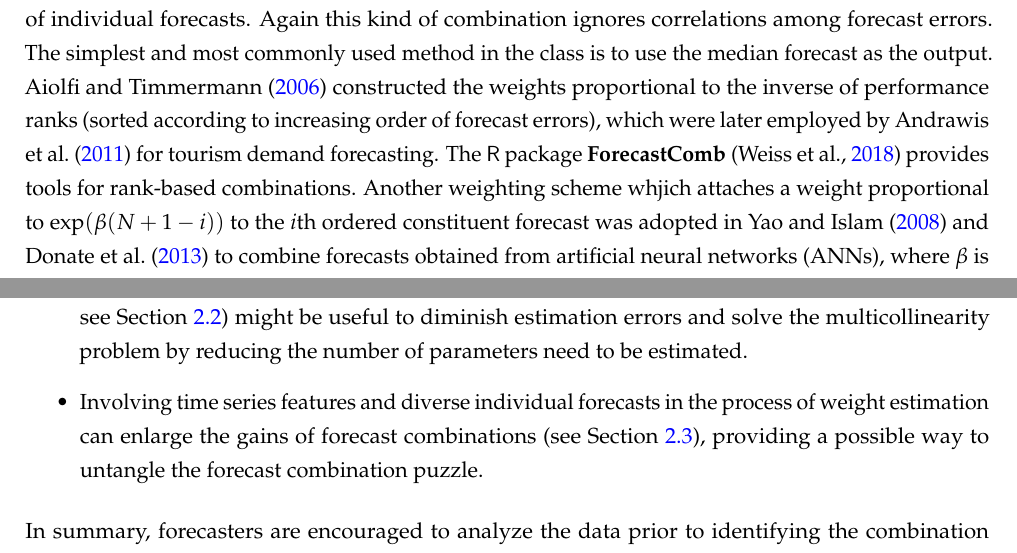
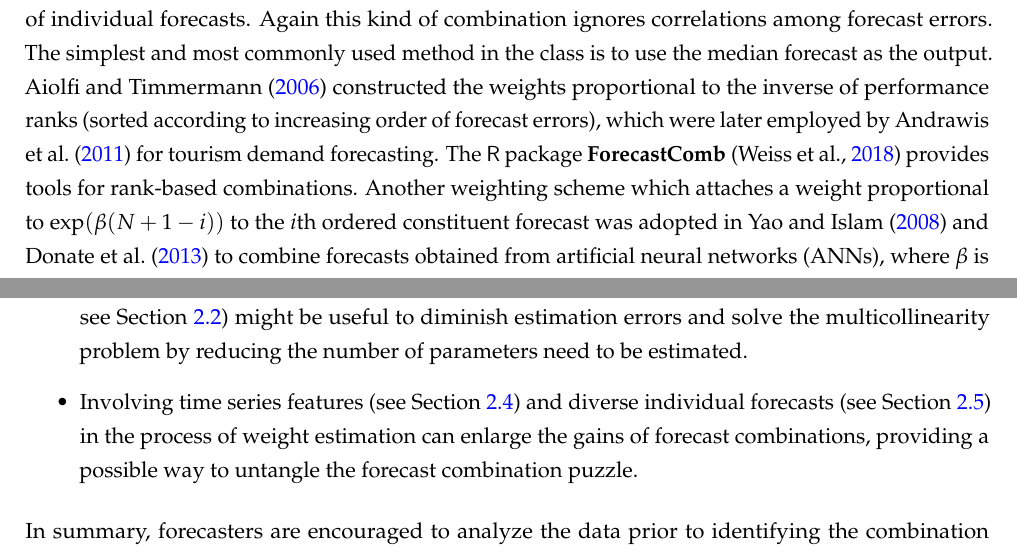
Before and after one commit to xqnwang/ensembles-combinations-docs, a LaTeX paper (docs/EnsembleCombination.tex): two parts of pages 10 and 19 of 52, joined at a grey line, cut so that both start at the same text. Compiled offline with pdfLaTeX.

Commit message:
Proofread sections 1-2

```diff
--- a/docs/EnsembleCombination.tex
+++ b/docs/EnsembleCombination.tex
@@ -237,7 +237,7 @@ These weighting schemes differ in the factors, as well as the choice of the para
 
 A broader set of combination weights based on the relative performance of individual forecasting techniques has been developed and examined in a series of studies. For example, \citet{Stock1998-np} generalized the rolling window scheme in Equation~\eqref{eq:weight_bg1} in the sense that the weights on the individual forecasts are inversely proportional to the $k$th power of their MSE. The weights with $k = 0$ correspond to assigning equal weights to all forecasts, while more weights are placed on the best performing forecasts by considering $k \geq 1$. Other forms of forecast error measures, such as the root mean squared error (RMSE) and the symmetric mean absolute percentage error (sMAPE), have also been considered leading to performance-based combination weights \citep[e.g.,][]{Nowotarski2014-ev,Pawlikowski2020-hm}. A weighting scheme with the weights depending inversely on the exponentially discounted errors was proposed by \citet{Stock2004-rq} as an upgraded version of the scheme in Equation~\eqref{eq:weight_bg4}, and was used in several subsequent studies \citep[e.g.,][]{Clark2010-jx,Genre2013-ut} to achieve gains from combining forecasts. The pseudo out-of-sample performance used in these weighting schemes is commonly computed based on rolling or recursive (expanding) windows \citep[e.g.,][]{Stock1998-np,Clark2010-jx,Genre2013-ut}. It is natural to adopt rolling windows in estimating the weights to deal with structural changes, but the window length should not be too short without the estimates of the weights becoming too noisy \citep{Baumeister2015-ft}.
 
-Compared to constructing the weights directly using historical forecast errors, a new form of combinations that is more robust and less sensitive to outliers was introduced based on the ``ranking'' of individual forecasts. Again this kind of combination ignores correlations among forecast errors. The simplest and most commonly used method in the class is to use the median forecast as the output. \citet{Aiolfi2006-rh} constructed the weights proportional to the inverse of performance ranks (sorted according to increasing order of forecast errors), which were later employed by \citet{Andrawis2011-kb} for tourism demand forecasting. The \proglang{R} package \pkg{ForecastComb} \citep{rForecastComb} provides tools for rank-based combinations. Another weighting scheme whjich attaches a weight proportional to $\exp(\beta(N+1-i))$ to the $i$th ordered constituent forecast was adopted in \citet{Yao2008-or} and \citet{Donate2013-lq} to combine forecasts obtained from artificial neural networks (ANNs), where $\beta$ is a scaling factor. However, as mentioned by \citet{Andrawis2011-kb}, this class of combination methods limits the weights to only a discrete set of possible values.
+Compared to constructing the weights directly using historical forecast errors, a new form of combinations that is more robust and less sensitive to outliers was introduced based on the ``ranking'' of individual forecasts. Again this kind of combination ignores correlations among forecast errors. The simplest and most commonly used method in the class is to use the median forecast as the output. \citet{Aiolfi2006-rh} constructed the weights proportional to the inverse of performance ranks (sorted according to increasing order of forecast errors), which were later employed by \citet{Andrawis2011-kb} for tourism demand forecasting. The \proglang{R} package \pkg{ForecastComb} \citep{rForecastComb} provides tools for rank-based combinations. Another weighting scheme which attaches a weight proportional to $\exp(\beta(N+1-i))$ to the $i$th ordered constituent forecast was adopted in \citet{Yao2008-or} and \citet{Donate2013-lq} to combine forecasts obtained from artificial neural networks (ANNs), where $\beta$ is a scaling factor. However, as mentioned by \citet{Andrawis2011-kb}, this class of combination methods limits the weights to only a discrete set of possible values.
 
 \subsubsection*{Criteria-based weights}
 
@@ -344,7 +344,7 @@ The examination and explanation of the forecast combination puzzle can provide d
   \item Estimation errors are identified as ``finite-sample estimation effects'' in \citet{Smith2009-wd}, which suggests that insufficiently small sample size may be unable to provide robust weight estimates. Thus, if one has access to limited historical data, the simple average or estimated weights with covariances between forecast errors being neglected are recommended. In addition, alternative simple combination operators such as trimmed and winsorized means can be adopted to eliminate extreme forecasts, and thus, offer more robust estimates than the simple average.
   \item Structural changes which may cause different weight estimates in the training and evaluation samples tend to impact sophisticated combination approaches more than the simple average. This case makes the simple average the better choice. The forecast combinations using changing weights can also be considered as a means to cope with structural changes, as suggested in \citet{Diebold1987-go} and \citet{Deutsch1994-ob}.
   \item If one has access to many component forecasts, the PCR and the clustering strategy (for details, see Section~\ref{sec:linear_comb}) might be useful to diminish estimation errors and solve the multicollinearity problem by reducing the number of parameters need to be estimated.
-  \item Involving time series features and diverse individual forecasts in the process of weight estimation can enlarge the gains of forecast combinations (see Section~\ref{sec:nonlinear_comb}), providing a possible way to untangle the forecast combination puzzle.
+  \item Involving time series features (see Section~\ref{sec:comb_learn}) and diverse individual forecasts (see Section~\ref{sec:forecasts}) in the process of weight estimation can enlarge the gains of forecast combinations, providing a possible way to untangle the forecast combination puzzle.
 \end{itemize}
 In summary, forecasters are encouraged to analyze the data prior to identifying the combination strategy, and to choose combination rules tailored to specific forecasting problems.
 
```
Also changed, not shown: docs/EnsembleCombination.tex (2 more changed lines).
